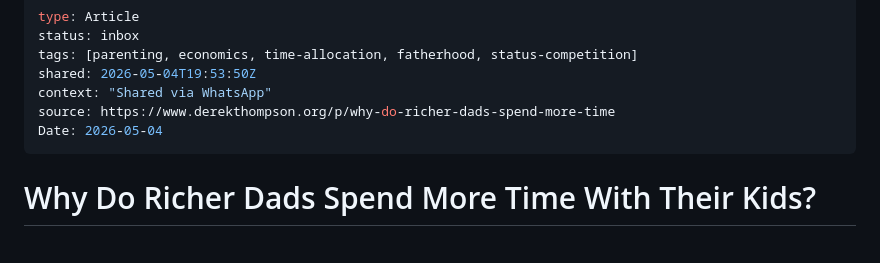
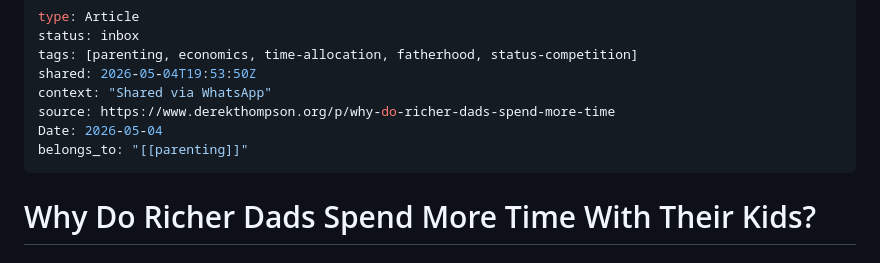
Before and after one commit to lapolazzati/lapo-brain, a Markdown page: 50-resources/inbox/2026-05-04-richer-dads-parenting.md, the part around the change. Drawn GitHub-style.

```diff
--- a/50-resources/inbox/2026-05-04-richer-dads-parenting.md
+++ b/50-resources/inbox/2026-05-04-richer-dads-parenting.md
@@ -6,6 +6,7 @@ shared: 2026-05-04T19:53:50Z
 context: "Shared via WhatsApp"
 source: https://www.derekthompson.org/p/why-do-richer-dads-spend-more-time
 Date: 2026-05-04
+belongs_to: "[[parenting]]"
 ---
 
 # Why Do Richer Dads Spend More Time With Their Kids?
```
Also changed, not shown: 00-weekly/briefs/2026-05-05-tuesday.md (+1 -0 lines), parenting.md (added, +4 -0 lines).
